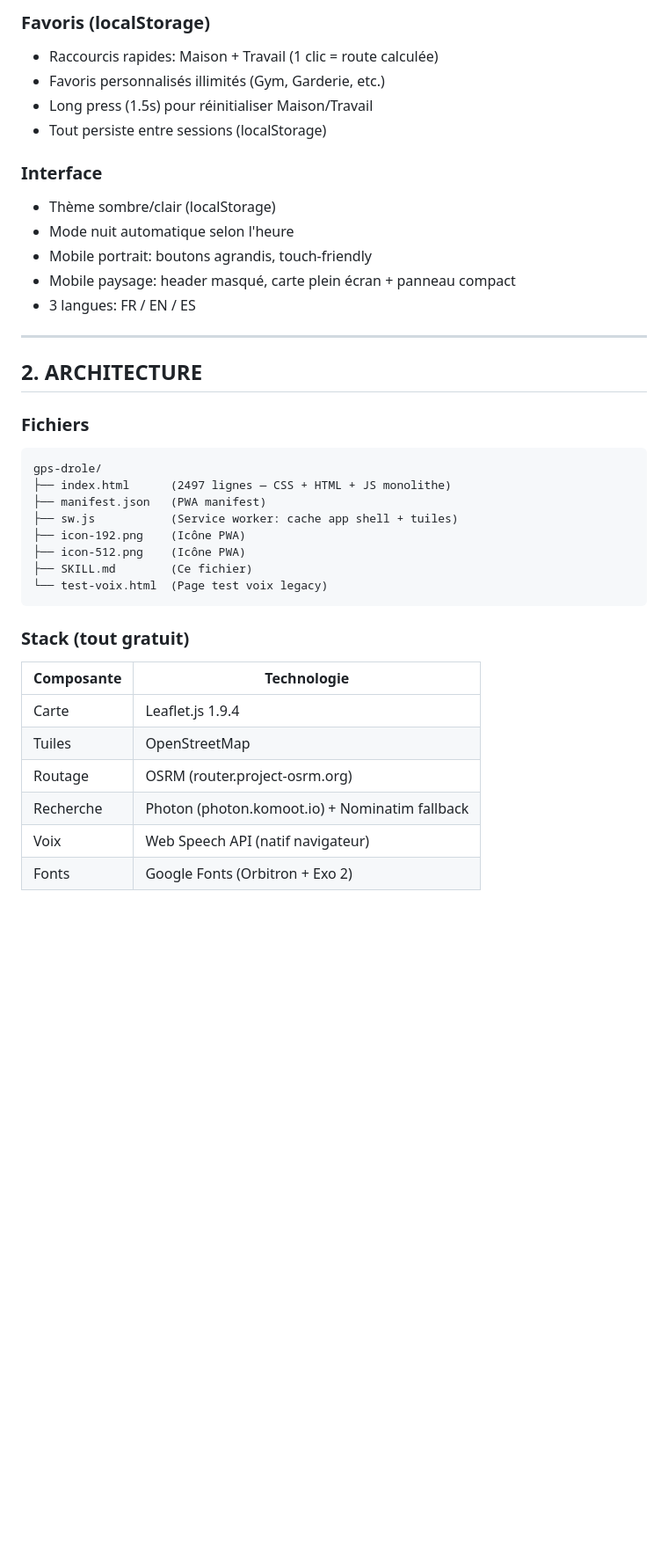
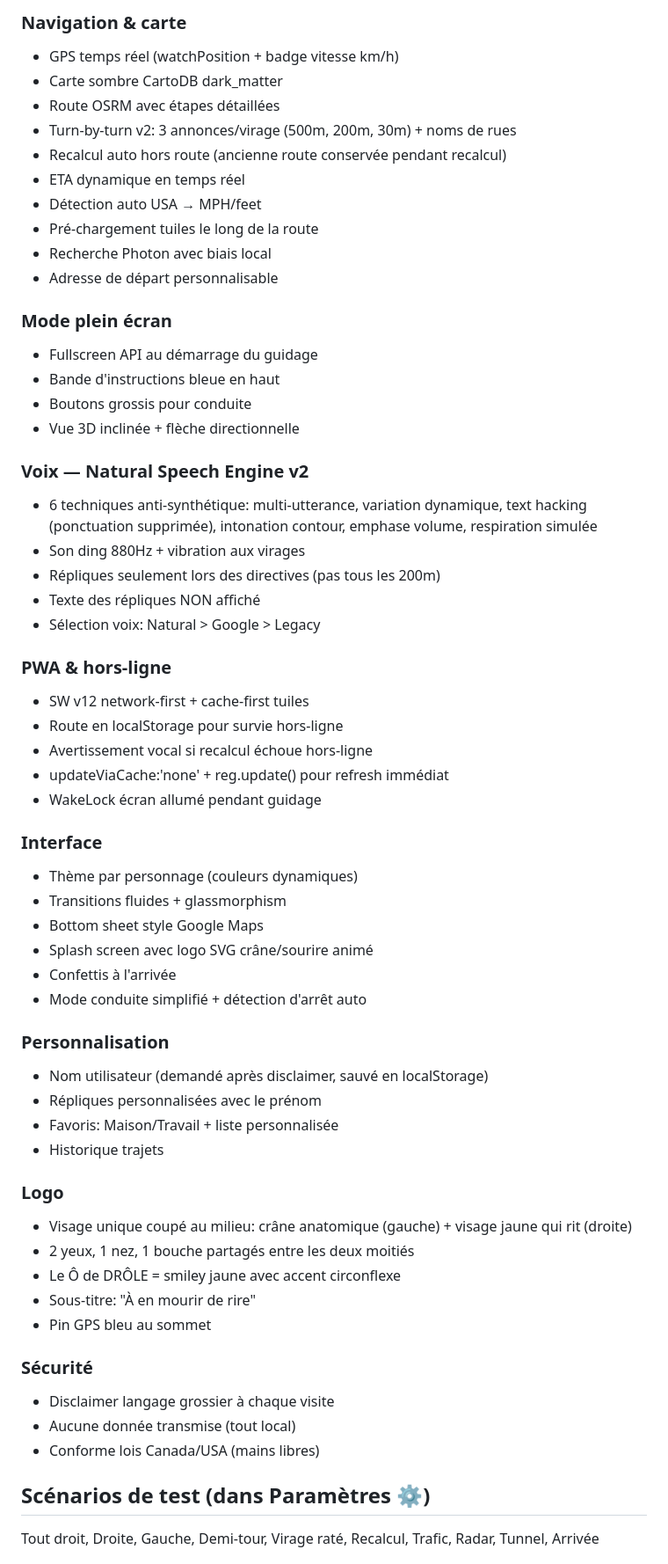
Before and after one commit to jcaron149-ux/gps-drole, a Markdown page: SKILL.md, the part around one of its changes. Shown at 88% size. GitHub-like rendering; blank space fills up the shorter version.

````diff
--- a/SKILL.md
+++ b/SKILL.md
@@ -62,40 +47,62 @@
 
-### Favoris (localStorage)
-- Raccourcis rapides: Maison + Travail (1 clic = route calculée)
-- Favoris personnalisés illimités (Gym, Garderie, etc.)
-- Long press (1.5s) pour réinitialiser Maison/Travail
-- Tout persiste entre sessions (localStorage)
+### Navigation & carte
+- GPS temps réel (watchPosition + badge vitesse km/h)
+- Carte sombre CartoDB dark_matter
+- Route OSRM avec étapes détaillées
+- Turn-by-turn v2: 3 annonces/virage (500m, 200m, 30m) + noms de rues
+- Recalcul auto hors route (ancienne route conservée pendant recalcul)
+- ETA dynamique en temps réel
+- Détection auto USA → MPH/feet
+- Pré-chargement tuiles le long de la route
+- Recherche Photon avec biais local
+- Adresse de départ personnalisable
+
+### Mode plein écran
+- Fullscreen API au démarrage du guidage
+- Bande d'instructions bleue en haut
+- Boutons grossis pour conduite
+- Vue 3D inclinée + flèche directionnelle
+
+### Voix — Natural Speech Engine v2
+- 6 techniques anti-synthétique: multi-utterance, variation dynamique, text hacking (ponctuation supprimée), intonation contour, emphase volume, respiration simulée
+- Son ding 880Hz + vibration aux virages
+- Répliques seulement lors des directives (pas tous les 200m)
+- Texte des répliques NON affiché
+- Sélection voix: Natural > Google > Legacy
+
+### PWA & hors-ligne
+- SW v12 network-first + cache-first tuiles
+- Route en localStorage pour survie hors-ligne
+- Avertissement vocal si recalcul échoue hors-ligne
+- updateViaCache:'none' + reg.update() pour refresh immédiat
+- WakeLock écran allumé pendant guidage
 
 ### Interface
-- Thème sombre/clair (localStorage)
-- Mode nuit automatique selon l'heure
-- Mobile portrait: boutons agrandis, touch-friendly
-- Mobile paysage: header masqué, carte plein écran + panneau compact
-- 3 langues: FR / EN / ES
+- Thème par personnage (couleurs dynamiques)
+- Transitions fluides + glassmorphism
+- Bottom sheet style Google Maps
+- Splash screen avec logo SVG crâne/sourire animé
+- Confettis à l'arrivée
+- Mode conduite simplifié + détection d'arrêt auto
 
----
+### Personnalisation
+- Nom utilisateur (demandé après disclaimer, sauvé en localStorage)
+- Répliques personnalisées avec le prénom
+- Favoris: Maison/Travail + liste personnalisée
+- Historique trajets
 
-## 2. ARCHITECTURE
+### Logo
+- Visage unique coupé au milieu: crâne anatomique (gauche) + visage jaune qui rit (droite)
+- 2 yeux, 1 nez, 1 bouche partagés entre les deux moitiés
+- Le Ô de DRÔLE = smiley jaune avec accent circonflexe
+- Sous-titre: "À en mourir de rire"
+- Pin GPS bleu au sommet
 
-### Fichiers
-```
-gps-drole/
-├── index.html      (2497 lignes — CSS + HTML + JS monolithe)
-├── manifest.json   (PWA manifest)
-├── sw.js           (Service worker: cache app shell + tuiles)
-├── icon-192.png    (Icône PWA)
-├── icon-512.png    (Icône PWA)
-├── SKILL.md        (Ce fichier)
-└── test-voix.html  (Page test voix legacy)
-```
+### Sécurité
+- Disclaimer langage grossier à chaque visite
+- Aucune donnée transmise (tout local)
+- Conforme lois Canada/USA (mains libres)
 
-### Stack (tout gratuit)
-| Composante | Technologie |
-|---|---|
-| Carte | Leaflet.js 1.9.4 |
-| Tuiles | OpenStreetMap |
-| Routage | OSRM (router.project-osrm.org) |
-| Recherche | Photon (photon.komoot.io) + Nominatim fallback |
-| Voix | Web Speech API (natif navigateur) |
-| Fonts | Google Fonts (Orbitron + Exo 2) |
+## Scénarios de test (dans Paramètres ⚙️)
+Tout droit, Droite, Gauche, Demi-tour, Virage raté, Recalcul, Trafic, Radar, Tunnel, Arrivée
 
````
Also changed, not shown: other parts of SKILL.md (+54 -163 lines).
